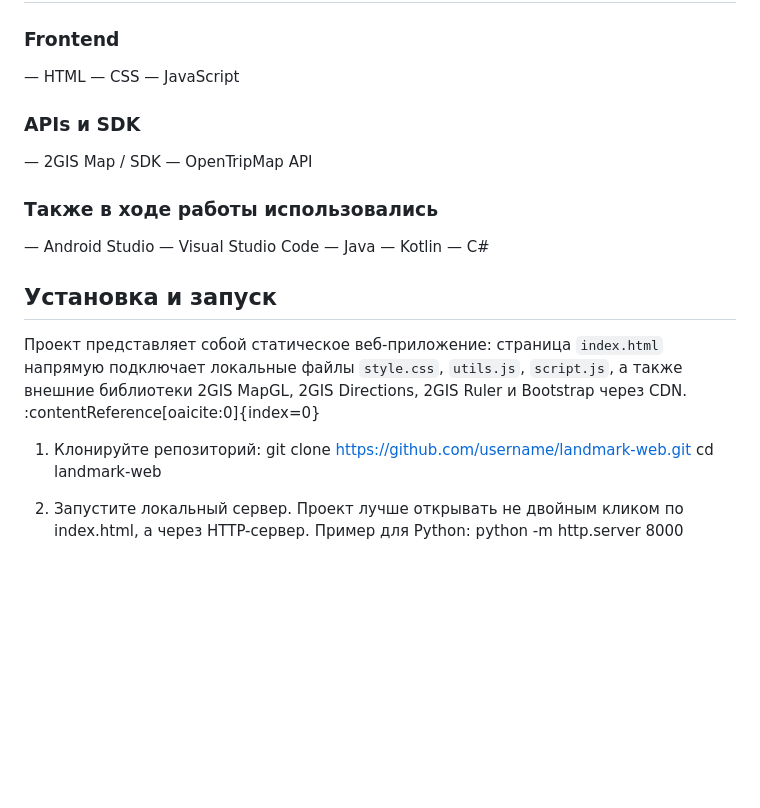
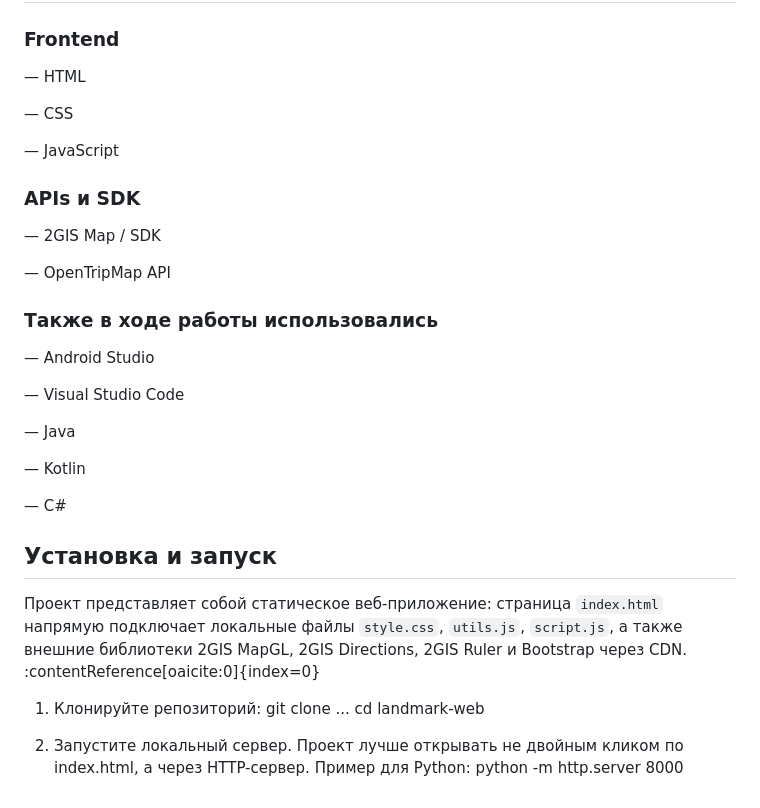
Before and after one commit to morozovasofiya/Building-automated-routes, a Markdown page: README.md, the part around one of its changes. Rendered like a GitHub page; blank space fills up the shorter version.

```diff
--- a/README.md
+++ b/README.md
@@ -36,18 +43,25 @@
 
 ### Frontend
 — HTML
+
 — CSS
+
 — JavaScript
 
 ### APIs и SDK
 — 2GIS Map / SDK
+
 — OpenTripMap API
 
 ### Также в ходе работы использовались
 — Android Studio
+
 — Visual Studio Code
+
 — Java
+
 — Kotlin
+
 — C#
 
 ## Установка и запуск
@@ -55,7 +69,7 @@
 Проект представляет собой статическое веб-приложение: страница `index.html` напрямую подключает локальные файлы `style.css`, `utils.js`, `script.js`, а также внешние библиотеки 2GIS MapGL, 2GIS Directions, 2GIS Ruler и Bootstrap через CDN. :contentReference[oaicite:0]{index=0}
 
 1. Клонируйте репозиторий:
-git clone https://github.com/username/landmark-web.git
+git clone ...
 cd landmark-web
 
 2. Запустите локальный сервер. Проект лучше открывать не двойным кликом по index.html, а через HTTP-сервер.
```
Also changed, not shown: other parts of README.md (+7 -0 lines).
